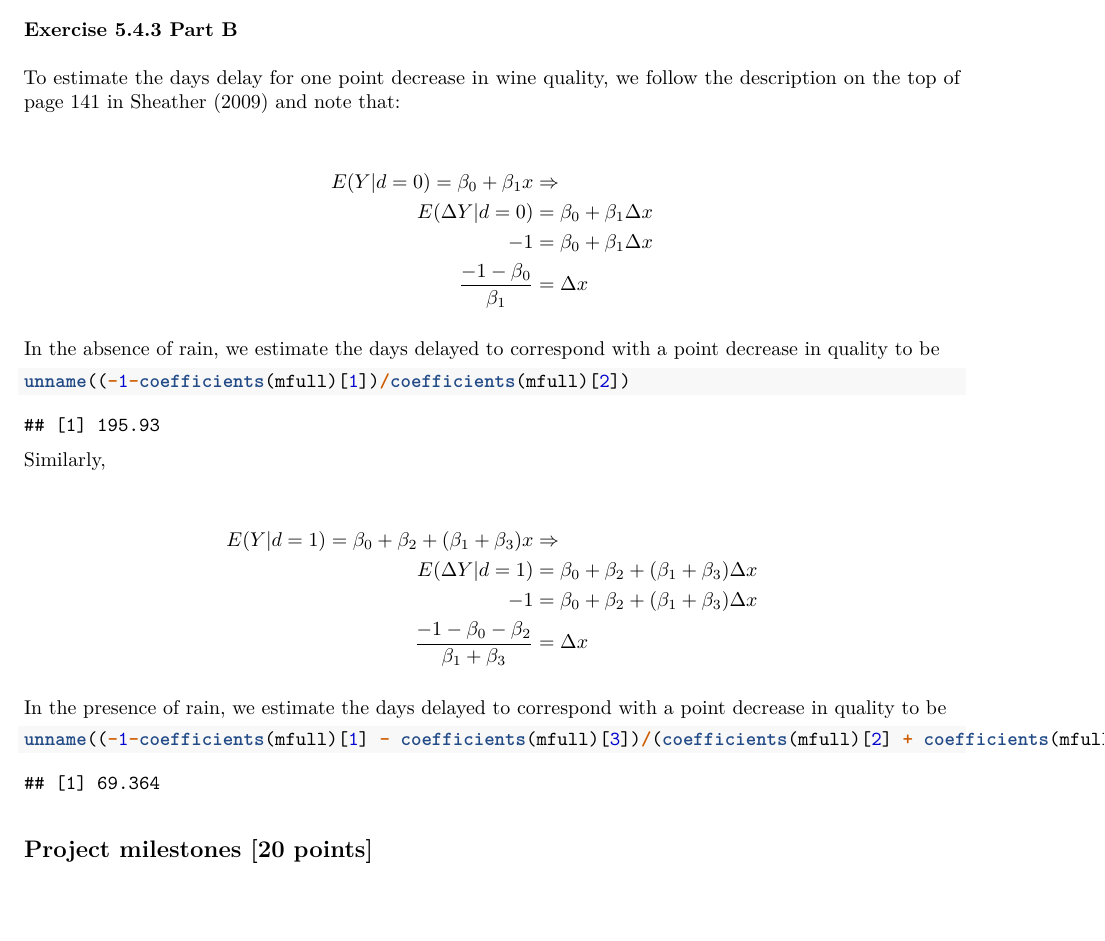
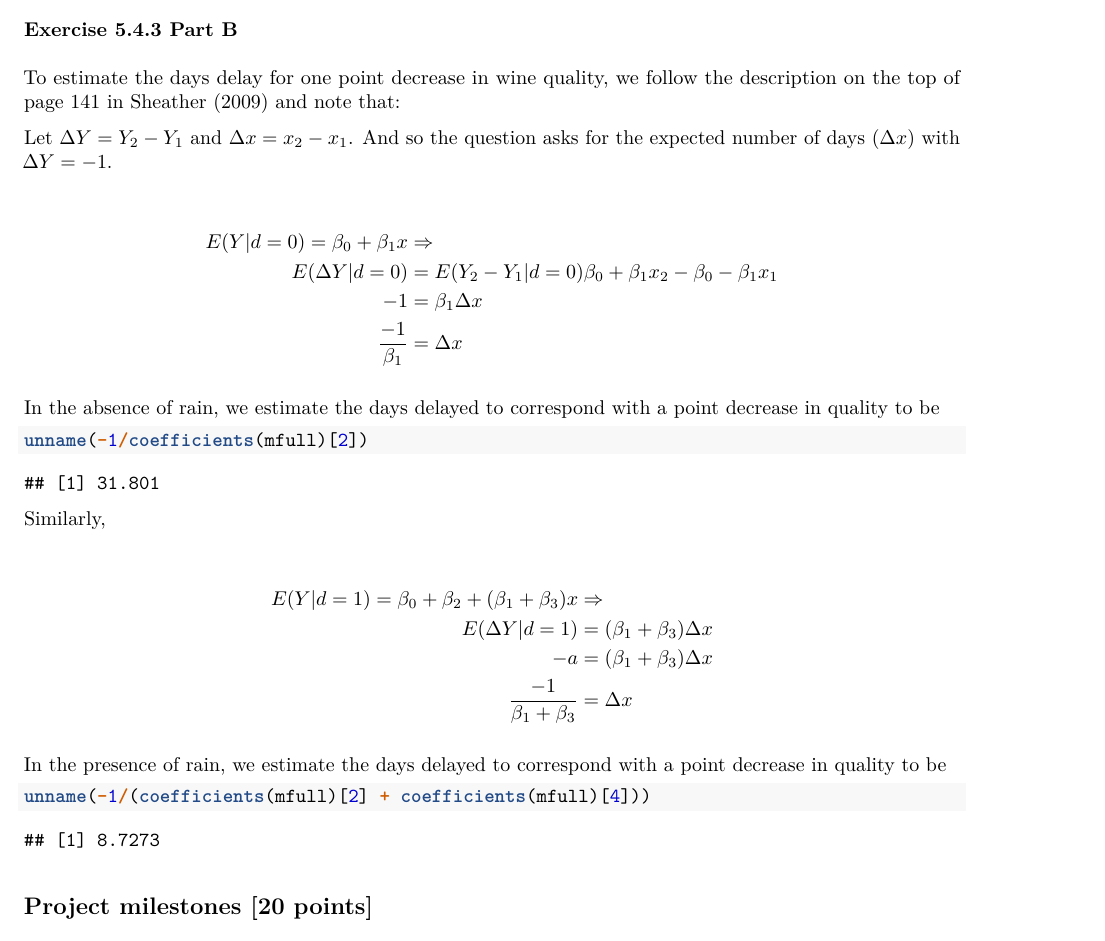
Before and after one commit to grizant/grizant.github.io, an R Markdown document (teaching/SP18/STAT757/STAT_757_Assignment5_solutions.Rmd): part of page 11 of 12, cut so that both start at the same text, the shorter picture padded with empty space. The pictures show the output file teaching/SP18/STAT757/STAT_757_Assignment5_solutions.pdf that the author committed with the source.

Commit message:
fix expected days calculation

````diff
--- a/teaching/SP18/STAT757/STAT_757_Assignment5_solutions.Rmd
+++ b/teaching/SP18/STAT757/STAT_757_Assignment5_solutions.Rmd
@@ -153,19 +153,24 @@ By inspecting the anova analysis, it is clear that the impact of a rain on the r
 
 To estimate the days delay for one point decrease in wine quality, we follow the description on the top of page 141 in @sheather2009 and note that:
 
+Let $\Delta Y = Y_{2} - Y_{1}$ and $\Delta x = x_{2} - x_{1}$. And so the question asks for the expected number of days ($\Delta x$) with $\Delta Y = -1$.
+
 \begin{align*}
 E(Y | d=0) = \beta_0 + \beta_1 x & \Rightarrow \\
-E(\Delta Y | d=0) &= \beta_0 + \beta_1 \Delta x\\
--1 &= \beta_0 + \beta_1 \Delta x \\
-\frac{-1-\beta_0}{\beta_1} &= \Delta x
+E(\Delta Y | d=0) &= E(Y_2 - Y_1 | d=0) \beta_0 + \beta_1 x_2  - \beta_0 - \beta_1 x_1 \\
+-1 &= \beta_1 \Delta x \\
+\frac{-1}{\beta_1} &= \Delta x
 \end{align*}
 
 In the absence of rain, we estimate the days delayed to correspond with a point decrease in quality to be
 ```{r, latourB1, echo = T}
-unname((-1-coefficients(mfull)[1])/coefficients(mfull)[2])
+unname(-1/coefficients(mfull)[2])
 ```
 
 Similarly,
 
 \begin{align*}
 E(Y | d=1) = \beta_0 + \beta_2 + (\beta_1 + \beta_3) x & \Rightarrow \\
+E(\Delta Y | d=1) &= (\beta_1 + \beta_3) \Delta x \\
+-a &= (\beta_1 + \beta_3) \Delta x \\
+\frac{-1}{\beta_1 + \beta_3} &= \Delta x
@@ -177,7 +179,7 @@ E(\Delta Y | d=1) &= \beta_0 + \beta_2 + (\beta_1 + \beta_3) \Delta x \\
 
 In the presence of rain, we estimate the days delayed to correspond with a point decrease in quality to be
 ```{r, latourB2, echo = T}
-unname((-1-coefficients(mfull)[1] - coefficients(mfull)[3])/(coefficients(mfull)[2] + coefficients(mfull)[4]))
+unname(-1/(coefficients(mfull)[2] + coefficients(mfull)[4]))
 ```
 
 ## Project milestones [20 points]
````
Also changed, not shown: teaching/SP18/STAT757/STAT_757_Assignment5_solutions.pdf, teaching/SP18/STAT757/STAT_757_Assignment5_solutions.Rmd (3 more changed lines).
